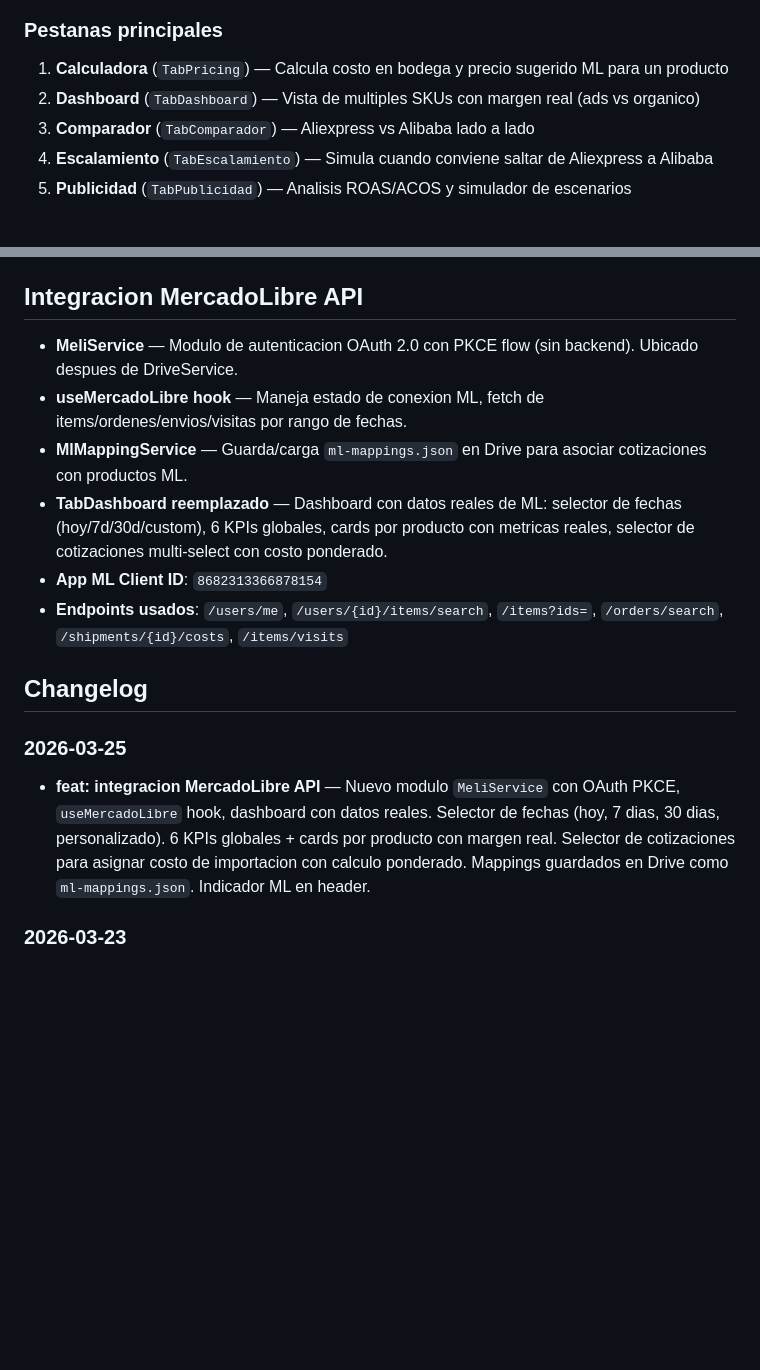
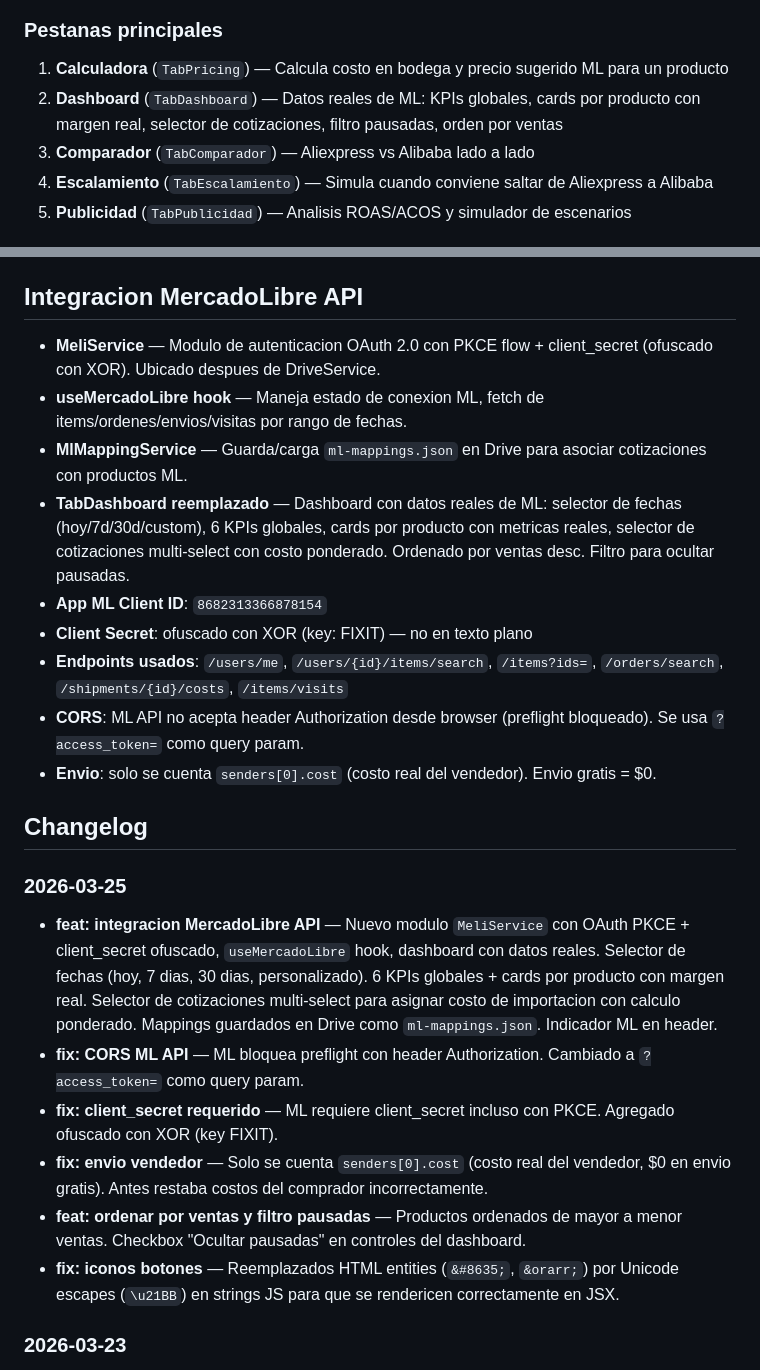
Before and after one commit to stiflerspain/fixit-tool, a Markdown page: CLAUDE.md, 2 parts joined by grey strips. GitHub-like rendering; blank space fills up the shorter version.

Commit message:
docs: update CLAUDE.md with all ML integration details and fixes
Added CORS workaround, client_secret obfuscation, shipping logic,
sort/filter features, and icon fixes to changelog and docs.

Co-Authored-By: Claude Opus 4.6 <noreply@anthropic.com>

```diff
--- a/CLAUDE.md
+++ b/CLAUDE.md
@@ -15,7 +15,7 @@ El archivo contiene CSS + JSX inline con los siguientes modulos:
 
 ### Pestanas principales
 1. **Calculadora** (`TabPricing`) — Calcula costo en bodega y precio sugerido ML para un producto
-2. **Dashboard** (`TabDashboard`) — Vista de multiples SKUs con margen real (ads vs organico)
+2. **Dashboard** (`TabDashboard`) — Datos reales de ML: KPIs globales, cards por producto con margen real, selector de cotizaciones, filtro pausadas, orden por ventas
 3. **Comparador** (`TabComparador`) — Aliexpress vs Alibaba lado a lado
 4. **Escalamiento** (`TabEscalamiento`) — Simula cuando conviene saltar de Aliexpress a Alibaba
 5. **Publicidad** (`TabPublicidad`) — Analisis ROAS/ACOS y simulador de escenarios
@@ -52,17 +52,25 @@ El archivo contiene CSS + JSX inline con los siguientes modulos:
 - Para agregar una pestana: agregar entrada en `TABS[]` y renderizar en `App()`
 
 ## Integracion MercadoLibre API
-- **MeliService** — Modulo de autenticacion OAuth 2.0 con PKCE flow (sin backend). Ubicado despues de DriveService.
+- **MeliService** — Modulo de autenticacion OAuth 2.0 con PKCE flow + client_secret (ofuscado con XOR). Ubicado despues de DriveService.
 - **useMercadoLibre hook** — Maneja estado de conexion ML, fetch de items/ordenes/envios/visitas por rango de fechas.
 - **MlMappingService** — Guarda/carga `ml-mappings.json` en Drive para asociar cotizaciones con productos ML.
-- **TabDashboard reemplazado** — Dashboard con datos reales de ML: selector de fechas (hoy/7d/30d/custom), 6 KPIs globales, cards por producto con metricas reales, selector de cotizaciones multi-select con costo ponderado.
+- **TabDashboard reemplazado** — Dashboard con datos reales de ML: selector de fechas (hoy/7d/30d/custom), 6 KPIs globales, cards por producto con metricas reales, selector de cotizaciones multi-select con costo ponderado. Ordenado por ventas desc. Filtro para ocultar pausadas.
 - **App ML Client ID**: `8682313366878154`
+- **Client Secret**: ofuscado con XOR (key: FIXIT) — no en texto plano
 - **Endpoints usados**: `/users/me`, `/users/{id}/items/search`, `/items?ids=`, `/orders/search`, `/shipments/{id}/costs`, `/items/visits`
+- **CORS**: ML API no acepta header Authorization desde browser (preflight bloqueado). Se usa `?access_token=` como query param.
+- **Envio**: solo se cuenta `senders[0].cost` (costo real del vendedor). Envio gratis = $0.
 
 ## Changelog
 
 ### 2026-03-25
-- **feat: integracion MercadoLibre API** — Nuevo modulo `MeliService` con OAuth PKCE, `useMercadoLibre` hook, dashboard con datos reales. Selector de fechas (hoy, 7 dias, 30 dias, personalizado). 6 KPIs globales + cards por producto con margen real. Selector de cotizaciones para asignar costo de importacion con calculo ponderado. Mappings guardados en Drive como `ml-mappings.json`. Indicador ML en header.
+- **feat: integracion MercadoLibre API** — Nuevo modulo `MeliService` con OAuth PKCE + client_secret ofuscado, `useMercadoLibre` hook, dashboard con datos reales. Selector de fechas (hoy, 7 dias, 30 dias, personalizado). 6 KPIs globales + cards por producto con margen real. Selector de cotizaciones multi-select para asignar costo de importacion con calculo ponderado. Mappings guardados en Drive como `ml-mappings.json`. Indicador ML en header.
+- **fix: CORS ML API** — ML bloquea preflight con header Authorization. Cambiado a `?access_token=` como query param.
+- **fix: client_secret requerido** — ML requiere client_secret incluso con PKCE. Agregado ofuscado con XOR (key FIXIT).
+- **fix: envio vendedor** — Solo se cuenta `senders[0].cost` (costo real del vendedor, $0 en envio gratis). Antes restaba costos del comprador incorrectamente.
+- **feat: ordenar por ventas y filtro pausadas** — Productos ordenados de mayor a menor ventas. Checkbox "Ocultar pausadas" en controles del dashboard.
+- **fix: iconos botones** — Reemplazados HTML entities (`&#8635;`, `&orarr;`) por Unicode escapes (`\u21BB`) en strings JS para que se rendericen correctamente en JSX.
 
 ### 2026-03-23
 - **feat: restaurar parametros al cargar cotizacion** — `loadCotizacion()` ahora restaura `parametrosSnapshot` (USD/CLP, arancel, IVA, comisiones ML, margen) para saber exactamente como fue evaluada. `handleNew()` resetea a `DEFAULT_PARAMS`. Notificacion visual al restaurar.
```
